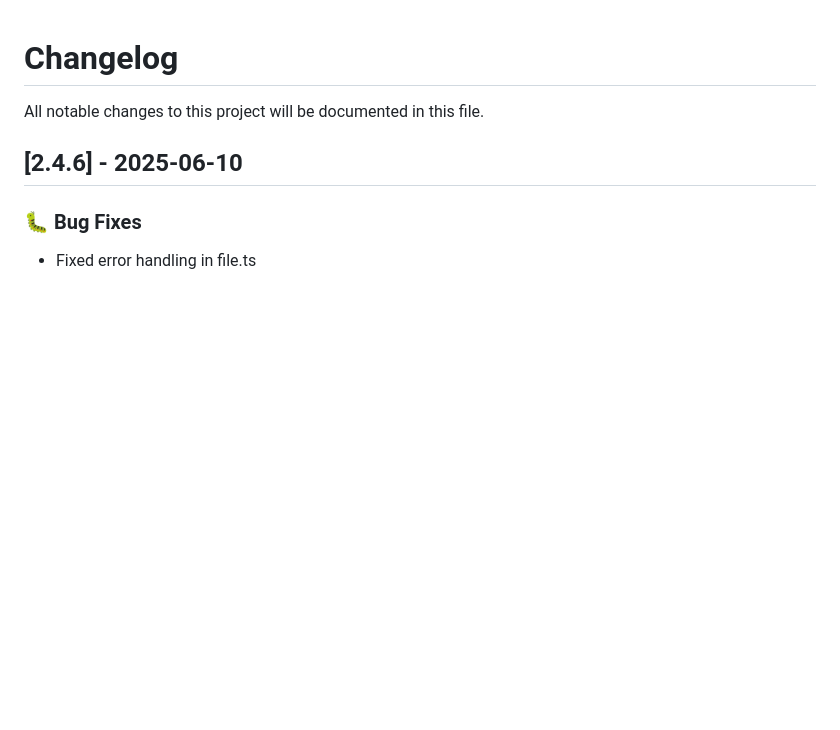
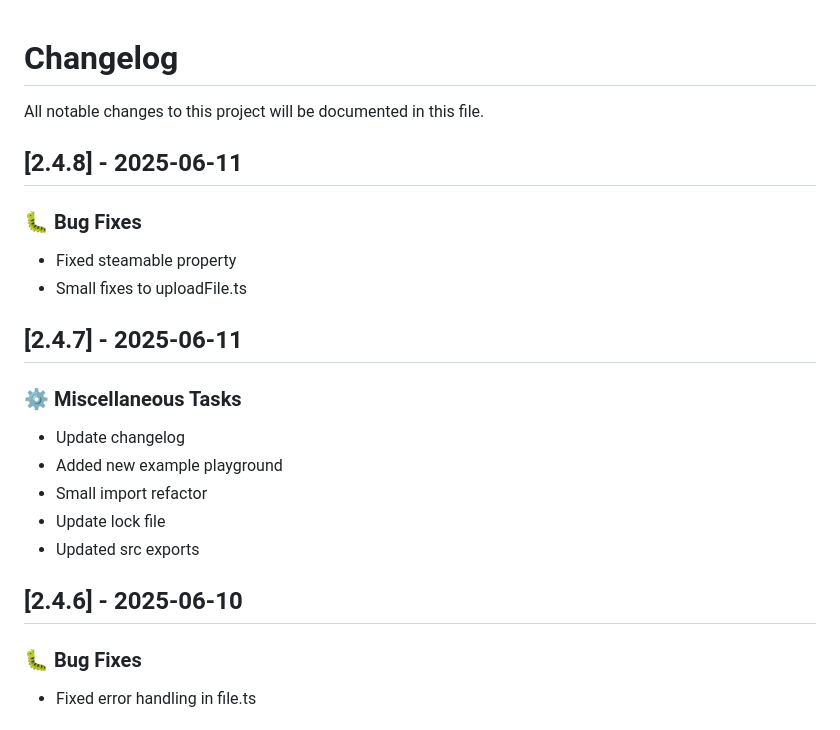
Before and after one commit to PinataCloud/pinata, a Markdown page: CHANGELOG.md, the part around one of its changes. GitHub-like rendering; blank space fills up the shorter version.

Commit message:
chore: Update changelog

```diff
--- a/CHANGELOG.md
+++ b/CHANGELOG.md
@@ -1,6 +1,23 @@
 # Changelog
 
 All notable changes to this project will be documented in this file.
+
+## [2.4.8] - 2025-06-11
+
+### 🐛 Bug Fixes
+
+- Fixed steamable property
+- Small fixes to uploadFile.ts
+
+## [2.4.7] - 2025-06-11
+
+### ⚙️ Miscellaneous Tasks
+
+- Update changelog
+- Added new example playground
+- Small import refactor
+- Update lock file
+- Updated src exports
 
 ## [2.4.6] - 2025-06-10
 
```
Also changed, not shown: other parts of CHANGELOG.md (+2 -0 lines).
